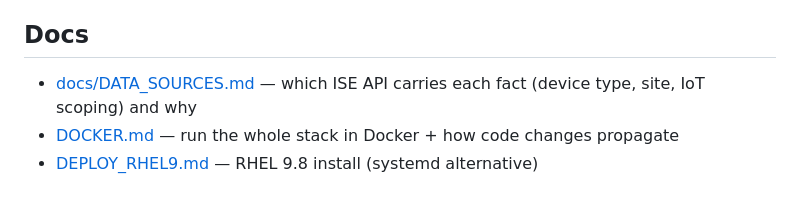
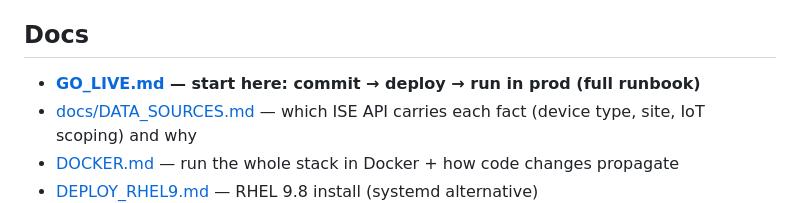
Before and after one commit to vishal4567/FMC_ISE_IOT_DASHBOARD_WEB, a Markdown page: README.md, the part around the change. Rendered like a GitHub page.

```diff
--- a/README.md
+++ b/README.md
@@ -53,6 +53,7 @@ deploy/                install_rhel9.sh · systemd units · nginx · gunicorn co
 (`api_responses.json`) shows the real ISE/FMC field names for the same purpose.
 
 ## Docs
+- **[GO_LIVE.md](GO_LIVE.md) — start here: commit → deploy → run in prod (full runbook)**
 - [docs/DATA_SOURCES.md](docs/DATA_SOURCES.md) — which ISE API carries each fact (device type, site, IoT scoping) and why
 - [DOCKER.md](DOCKER.md) — run the whole stack in Docker + how code changes propagate
 - [DEPLOY_RHEL9.md](DEPLOY_RHEL9.md) — RHEL 9.8 install (systemd alternative)
```
Also changed, not shown: GO_LIVE.md (added, +252 -0 lines).
